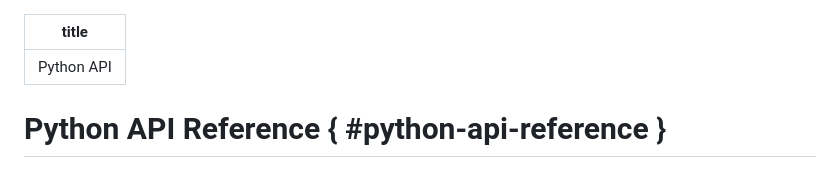
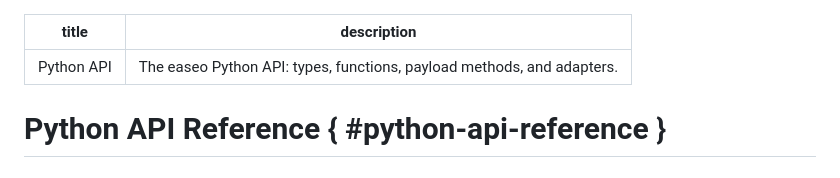
Before and after one commit to emiliano-go/easeo, a Markdown page: docs/reference/python-api.md, the part around the change. GitHub-like rendering.

Commit message:
docs: add seo description to python-api

```diff
--- a/docs/reference/python-api.md
+++ b/docs/reference/python-api.md
@@ -1,5 +1,6 @@
 ---
 title: "Python API"
+description: "The easeo Python API: types, functions, payload methods, and adapters."
 ---
 
 # Python API Reference { #python-api-reference }
```
